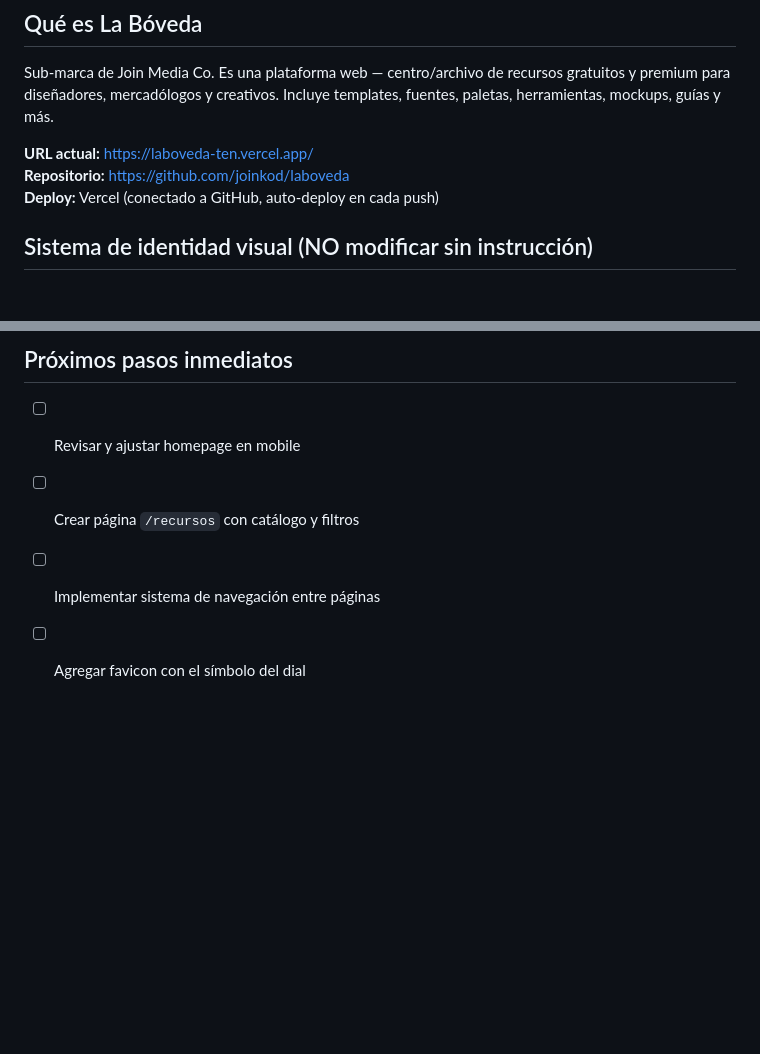
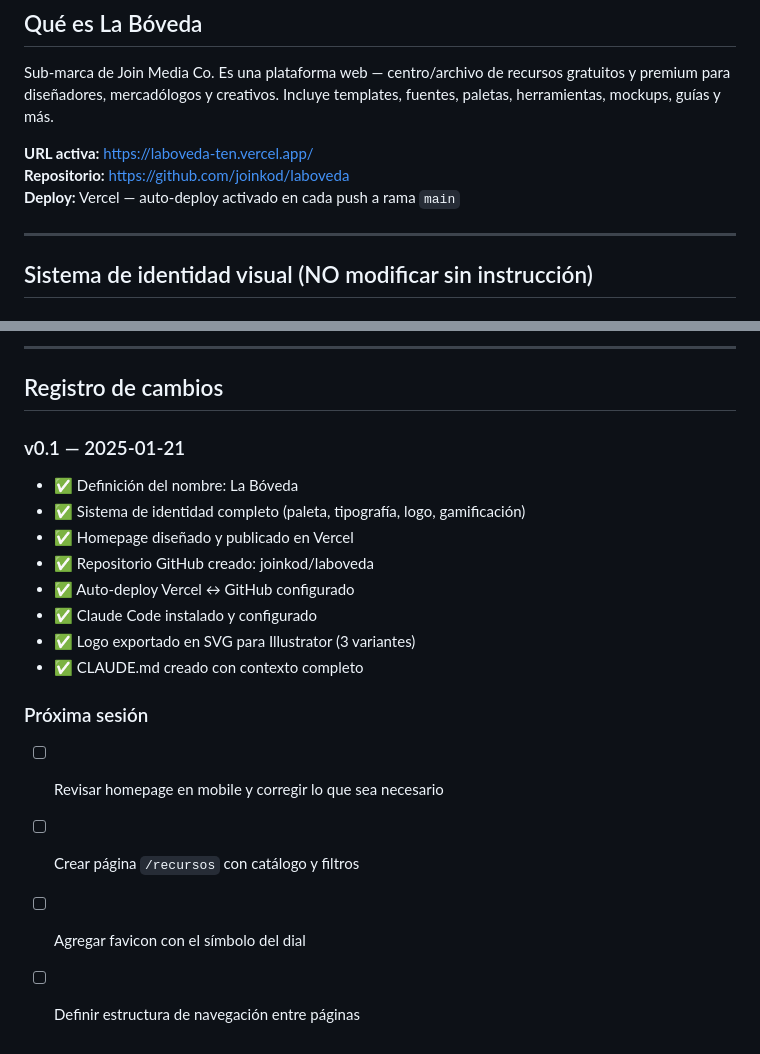
Before and after one commit to joinkod/laboveda, a Markdown page: CLAUDE.md, 2 parts joined by grey strips. Rendered like a GitHub page; blank space fills up the shorter version.

```diff
--- a/CLAUDE.md
+++ b/CLAUDE.md
@@ -6,9 +6,11 @@ Soy el creador de este proyecto. Soy diseñador gráfico con más de 10 años de
 ## Qué es La Bóveda
 Sub-marca de Join Media Co. Es una plataforma web — centro/archivo de recursos gratuitos y premium para diseñadores, mercadólogos y creativos. Incluye templates, fuentes, paletas, herramientas, mockups, guías y más.
 
-**URL actual:** https://laboveda-ten.vercel.app/
+**URL activa:** https://laboveda-ten.vercel.app/
 **Repositorio:** https://github.com/joinkod/laboveda
-**Deploy:** Vercel (conectado a GitHub, auto-deploy en cada push)
+**Deploy:** Vercel — auto-deploy activado en cada push a rama `main`
+
+---
 
 ## Sistema de identidad visual (NO modificar sin instrucción)
 
@@ -81,6 +98,20 @@ Niveles de usuario:
 
-## Próximos pasos inmediatos
-- [ ] Revisar y ajustar homepage en mobile
+---
+
+## Registro de cambios
+
+### v0.1 — 2025-01-21
+- ✅ Definición del nombre: La Bóveda
+- ✅ Sistema de identidad completo (paleta, tipografía, logo, gamificación)
+- ✅ Homepage diseñado y publicado en Vercel
+- ✅ Repositorio GitHub creado: joinkod/laboveda
+- ✅ Auto-deploy Vercel ↔ GitHub configurado
+- ✅ Claude Code instalado y configurado
+- ✅ Logo exportado en SVG para Illustrator (3 variantes)
+- ✅ CLAUDE.md creado con contexto completo
+
+### Próxima sesión
+- [ ] Revisar homepage en mobile y corregir lo que sea necesario
 - [ ] Crear página `/recursos` con catálogo y filtros
-- [ ] Implementar sistema de navegación entre páginas
 - [ ] Agregar favicon con el símbolo del dial
+- [ ] Definir estructura de navegación entre páginas
```
Also changed, not shown: other parts of CLAUDE.md (+49 -34 lines).
